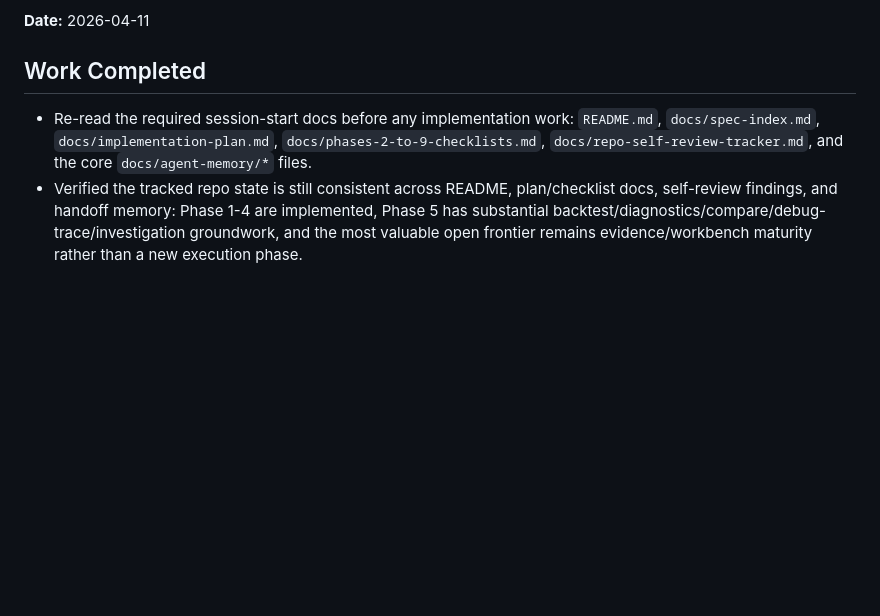
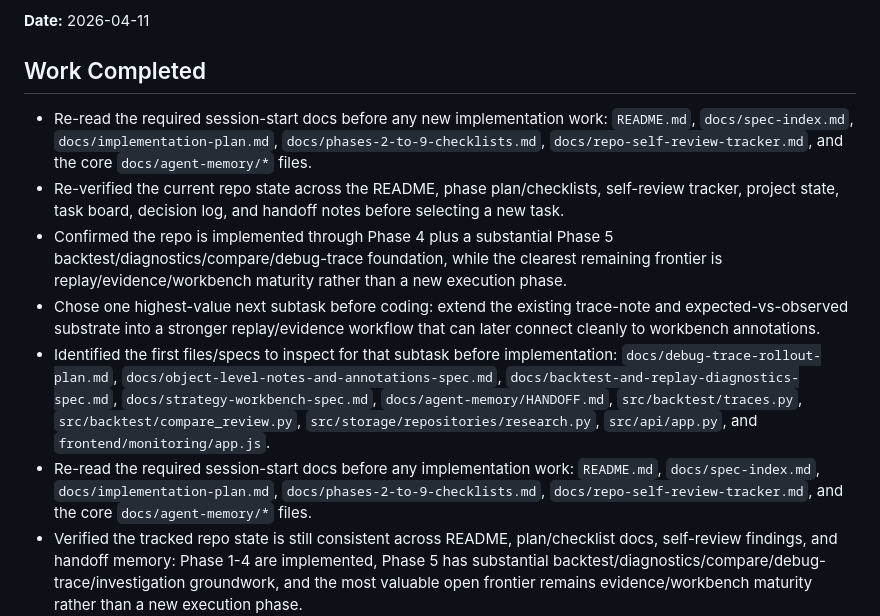
Before and after one commit to olhuang/crypto-trading-data-miner, a Markdown page: docs/agent-memory/SESSION_SUMMARY.md, the part around the change. Rendered like a GitHub page; blank space fills up the shorter version.

Commit message:
docs: record session state and next subtask

```diff
--- a/docs/agent-memory/SESSION_SUMMARY.md
+++ b/docs/agent-memory/SESSION_SUMMARY.md
@@ -66,6 +66,11 @@
 **Date:** 2026-04-11
 
 ## Work Completed
+- Re-read the required session-start docs before any new implementation work: `README.md`, `docs/spec-index.md`, `docs/implementation-plan.md`, `docs/phases-2-to-9-checklists.md`, `docs/repo-self-review-tracker.md`, and the core `docs/agent-memory/*` files.
+- Re-verified the current repo state across the README, phase plan/checklists, self-review tracker, project state, task board, decision log, and handoff notes before selecting a new task.
+- Confirmed the repo is implemented through Phase 4 plus a substantial Phase 5 backtest/diagnostics/compare/debug-trace foundation, while the clearest remaining frontier is replay/evidence/workbench maturity rather than a new execution phase.
+- Chose one highest-value next subtask before coding: extend the existing trace-note and expected-vs-observed substrate into a stronger replay/evidence workflow that can later connect cleanly to workbench annotations.
+- Identified the first files/specs to inspect for that subtask before implementation: `docs/debug-trace-rollout-plan.md`, `docs/object-level-notes-and-annotations-spec.md`, `docs/backtest-and-replay-diagnostics-spec.md`, `docs/strategy-workbench-spec.md`, `docs/agent-memory/HANDOFF.md`, `src/backtest/traces.py`, `src/backtest/compare_review.py`, `src/storage/repositories/research.py`, `src/api/app.py`, and `frontend/monitoring/app.js`.
 - Re-read the required session-start docs before any implementation work: `README.md`, `docs/spec-index.md`, `docs/implementation-plan.md`, `docs/phases-2-to-9-checklists.md`, `docs/repo-self-review-tracker.md`, and the core `docs/agent-memory/*` files.
 - Verified the tracked repo state is still consistent across README, plan/checklist docs, self-review findings, and handoff memory: Phase 1-4 are implemented, Phase 5 has substantial backtest/diagnostics/compare/debug-trace/investigation groundwork, and the most valuable open frontier remains evidence/workbench maturity rather than a new execution phase.
 - Chose one current highest-value subtask before coding: improve compare/analyze maturity through durable persisted compare-set workflow and richer risk/runtime diff visibility, which is also the clearest open follow-up called out by the self-review tracker and task memory.
```
Also changed, not shown: docs/agent-memory/TASK_BOARD.md (+1 -0 lines).
